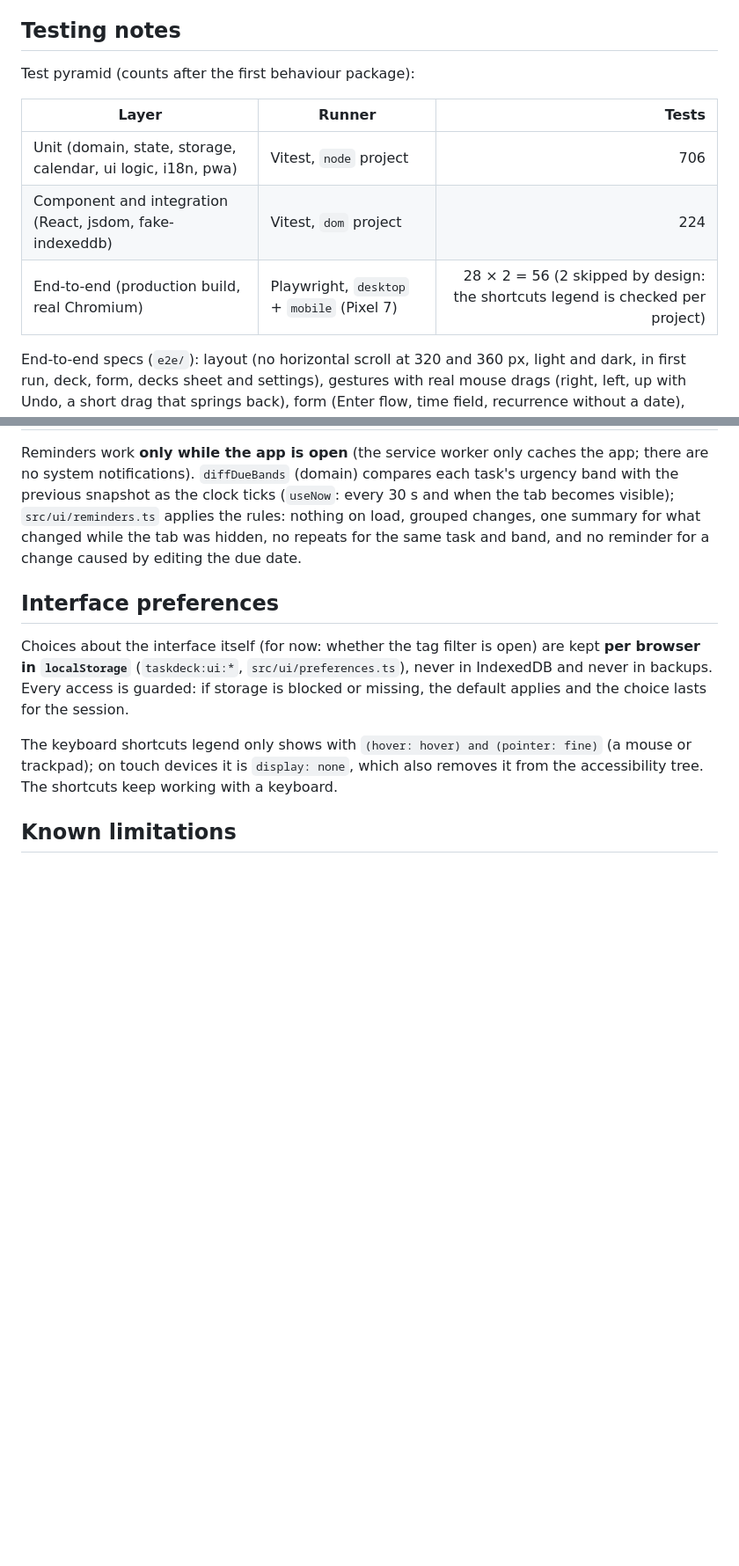
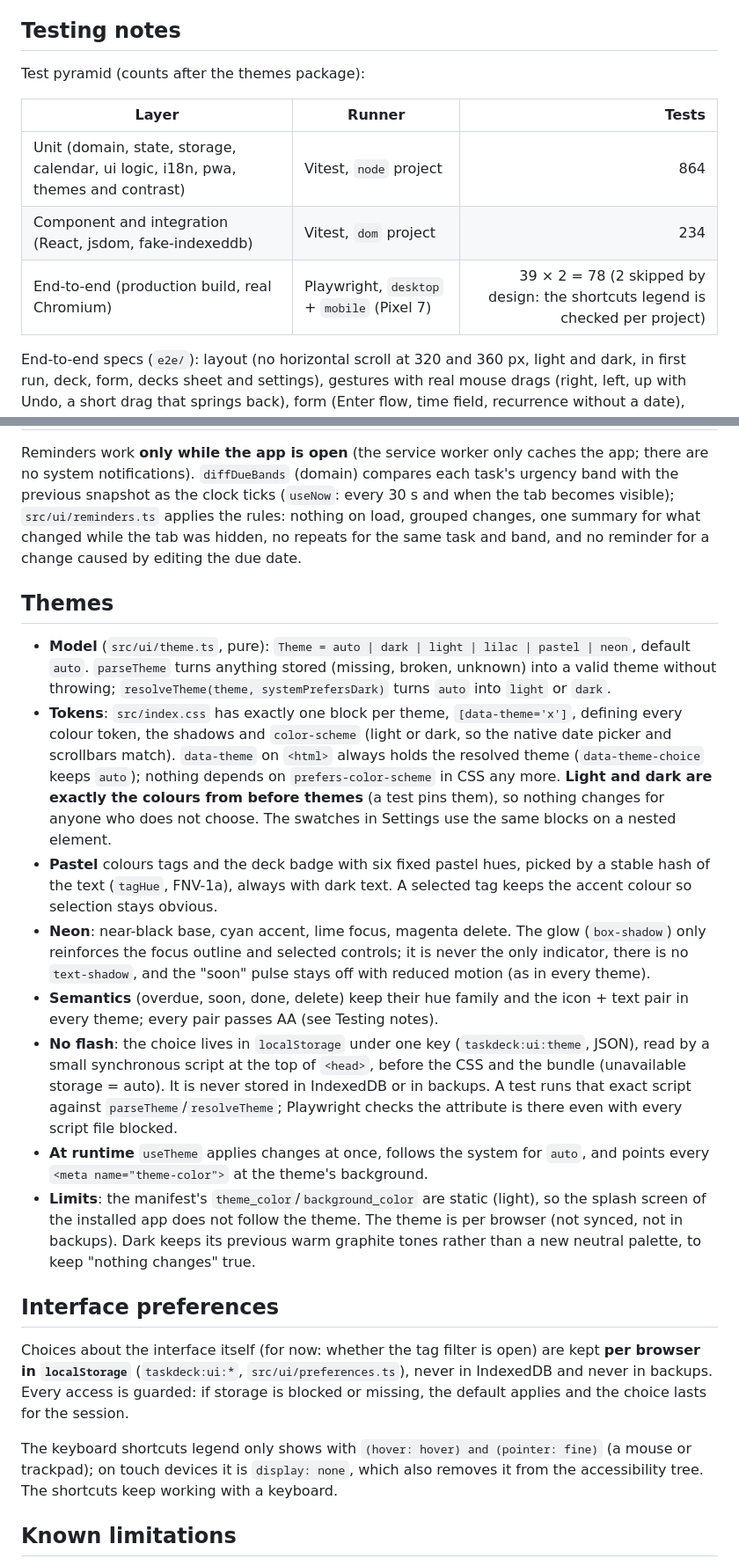
Before and after one commit to Name-Less-Dev/taskdeck, a Markdown page: README.md, 2 parts joined by grey strips. Shown at 88% size. GitHub-like rendering; blank space fills up the shorter version.

Commit message:
docs: document themes and their limits
README: the theme list and how it works (one token block per theme,
data-theme on <html>, the no-flash head script, localStorage only,
theme-color at runtime, pastel hues by hash, neon glow as reinforcement
only), the limits (static manifest colours so the installed app's splash
does not follow the theme, per-browser choice, dark kept as before) and
updated test counts. CLAUDE.md: theme conventions.

Co-Authored-By: Claude Opus 5.5 <noreply@anthropic.com>

```diff
--- a/README.md
+++ b/README.md
@@ -382,13 +385,13 @@ exporting a backup now and then is the recommended safety net.
 
 ## Testing notes
 
-Test pyramid (counts after the first behaviour package):
+Test pyramid (counts after the themes package):
 
 | Layer | Runner | Tests |
 | --- | --- | ---: |
-| Unit (domain, state, storage, calendar, ui logic, i18n, pwa) | Vitest, `node` project | 706 |
-| Component and integration (React, jsdom, fake-indexeddb) | Vitest, `dom` project | 224 |
-| End-to-end (production build, real Chromium) | Playwright, `desktop` + `mobile` (Pixel 7) | 28 × 2 = 56 (2 skipped by design: the shortcuts legend is checked per project) |
+| Unit (domain, state, storage, calendar, ui logic, i18n, pwa, themes and contrast) | Vitest, `node` project | 864 |
+| Component and integration (React, jsdom, fake-indexeddb) | Vitest, `dom` project | 234 |
+| End-to-end (production build, real Chromium) | Playwright, `desktop` + `mobile` (Pixel 7) | 39 × 2 = 78 (2 skipped by design: the shortcuts legend is checked per project) |
 
 End-to-end specs (`e2e/`): layout (no horizontal scroll at 320 and 360 px, light and
 dark, in first run, deck, form, decks sheet and settings), gestures with real mouse
@@ -603,6 +606,41 @@ visible); `src/ui/reminders.ts` applies the rules: nothing on load, grouped chan
 one summary for what changed while the tab was hidden, no repeats for the same task
 and band, and no reminder for a change caused by editing the due date.
 
+## Themes
+
+- **Model** (`src/ui/theme.ts`, pure): `Theme = auto | dark | light | lilac | pastel | neon`,
+  default `auto`. `parseTheme` turns anything stored (missing, broken, unknown) into a
+  valid theme without throwing; `resolveTheme(theme, systemPrefersDark)` turns `auto`
+  into `light` or `dark`.
+- **Tokens**: `src/index.css` has exactly one block per theme, `[data-theme='x']`,
+  defining every colour token, the shadows and `color-scheme` (light or dark, so the
+  native date picker and scrollbars match). `data-theme` on `<html>` always holds the
+  resolved theme (`data-theme-choice` keeps `auto`); nothing depends on
+  `prefers-color-scheme` in CSS any more. **Light and dark are exactly the colours from
+  before themes** (a test pins them), so nothing changes for anyone who does not
+  choose. The swatches in Settings use the same blocks on a nested element.
+- **Pastel** colours tags and the deck badge with six fixed pastel hues, picked by a
+  stable hash of the text (`tagHue`, FNV-1a), always with dark text. A selected tag keeps
+  the accent colour so selection stays obvious.
+- **Neon**: near-black base, cyan accent, lime focus, magenta delete. The glow
+  (`box-shadow`) only reinforces the focus outline and selected controls; it is never
+  the only indicator, there is no `text-shadow`, and the "soon" pulse stays off with
+  reduced motion (as in every theme).
+- **Semantics** (overdue, soon, done, delete) keep their hue family and the icon + text
+  pair in every theme; every pair passes AA (see Testing notes).
+- **No flash**: the choice lives in `localStorage` under one key
+  (`taskdeck:ui:theme`, JSON), read by a small synchronous script at the top of
+  `<head>`, before the CSS and the bundle (unavailable storage = auto). It is never
+  stored in IndexedDB or in backups. A test runs that exact script against
+  `parseTheme`/`resolveTheme`; Playwright checks the attribute is there even with every
+  script file blocked.
+- **At runtime** `useTheme` applies changes at once, follows the system for `auto`, and
+  points every `<meta name="theme-color">` at the theme's background.
+- **Limits**: the manifest's `theme_color`/`background_color` are static (light), so
+  the splash screen of the installed app does not follow the theme. The theme is per
+  browser (not synced, not in backups). Dark keeps its previous warm graphite tones
+  rather than a new neutral palette, to keep "nothing changes" true.
+
 ## Interface preferences
 
 Choices about the interface itself (for now: whether the tag filter is open) are kept
```
Also changed, not shown: other parts of README.md (+3 -0 lines), CLAUDE.md (+15 -1 lines).
